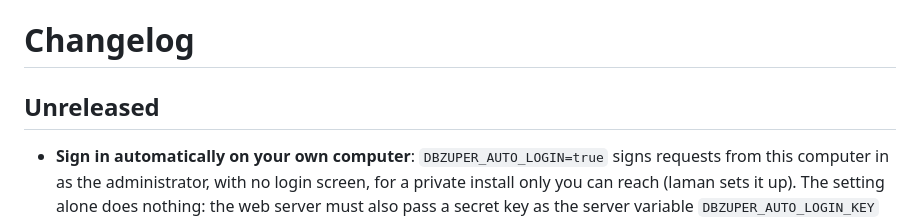
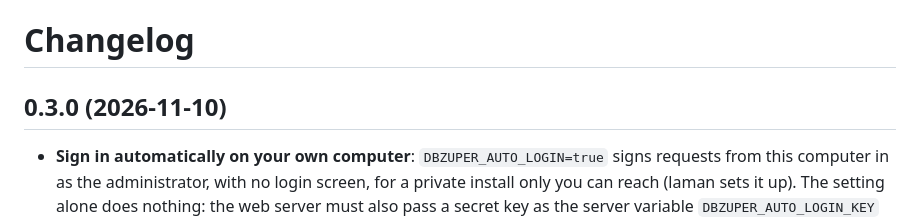
Before and after one commit to dbzuper/dbzuper, a Markdown page: CHANGELOG.md, the part around the change. Drawn GitHub-style.

Commit message:
docs: changelog for 0.3.0

```diff
--- a/CHANGELOG.md
+++ b/CHANGELOG.md
@@ -1,6 +1,6 @@
 # Changelog
 
-## Unreleased
+## 0.3.0 (2026-11-10)
 
 - **Sign in automatically on your own computer**: `DBZUPER_AUTO_LOGIN=true` signs requests from this computer in as
   the administrator, with no login screen, for a private install only you can reach (laman sets it up). The setting
```
